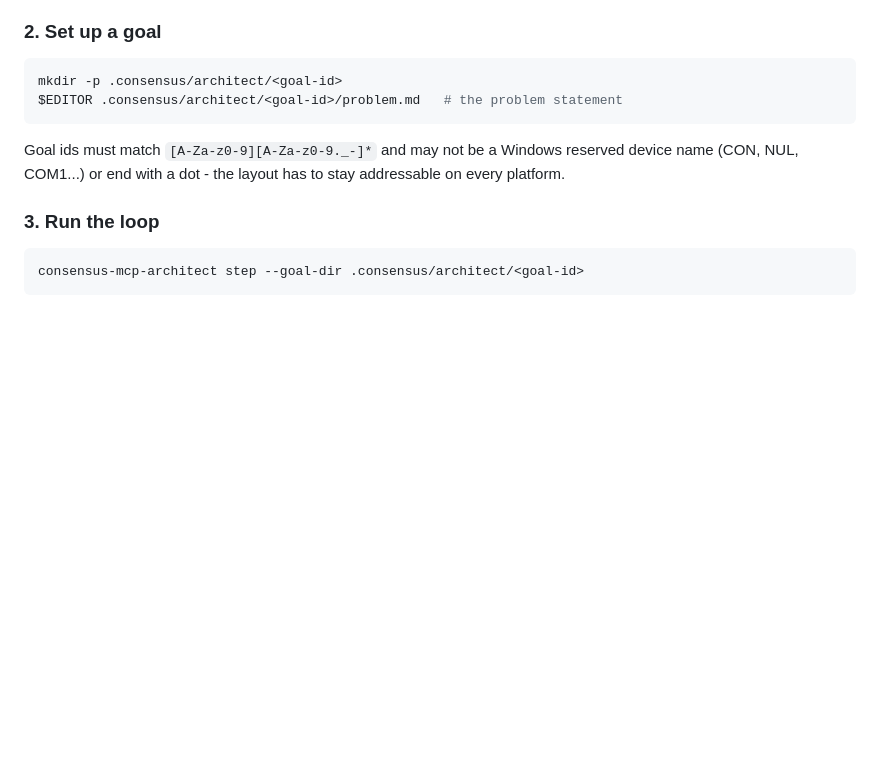
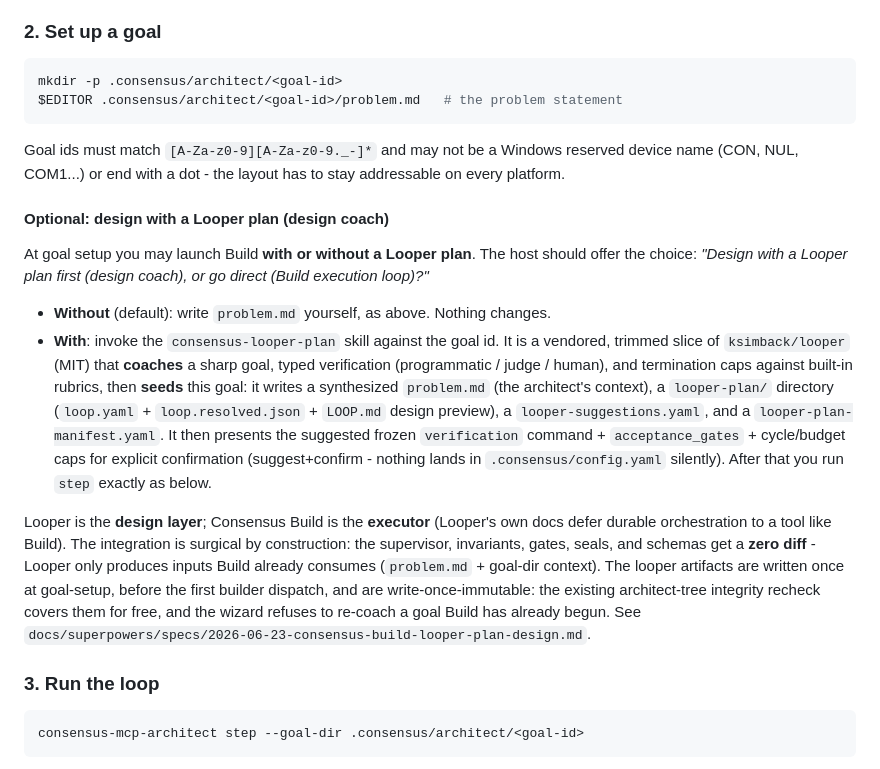
Before and after one commit to StGarca/consensus-mcp, a Markdown page: docs/workflows/architect-build.md, the part around the change. Drawn GitHub-style; blank space fills up the shorter version.

Commit message:
docs(looper-plan): launch toggle in architect-build.md; fix skill rubric refs
Task 12. Documents the with/without-Looper-plan choice at Build goal-setup in
architect-build.md (the canonical Build launch doc; consensus-workflow is
consult-focused and gets the auto-discoverable consensus-looper-plan skill
instead of an off-topic Build section). Also fixes the consensus-looper-plan
SKILL.md to reference rubrics by bare filename (they live in the package, not
the skill dir) so the vendored-skill reference-integrity guard passes - no
rubric duplication.

Co-Authored-By: Claude Opus 4.8 (1M context) <noreply@anthropic.com>
Claude-Session: https://claude.ai/code/session_01Uxm1nPvGw61iEshdbA5uPz

```diff
--- a/docs/workflows/architect-build.md
+++ b/docs/workflows/architect-build.md
@@ -63,6 +63,34 @@ $EDITOR .consensus/architect/<goal-id>/problem.md   # the problem statement
 Goal ids must match `[A-Za-z0-9][A-Za-z0-9._-]*` and may not be a Windows
 reserved device name (CON, NUL, COM1...) or end with a dot - the layout has
 to stay addressable on every platform.
+
+#### Optional: design with a Looper plan (design coach)
+
+At goal setup you may launch Build **with or without a Looper plan**. The host
+should offer the choice: *"Design with a Looper plan first (design coach), or go
+direct (Build execution loop)?"*
+
+- **Without** (default): write `problem.md` yourself, as above. Nothing changes.
+- **With**: invoke the `consensus-looper-plan` skill against the goal id. It is a
+  vendored, trimmed slice of `ksimback/looper` (MIT) that **coaches** a sharp
+  goal, typed verification (programmatic / judge / human), and termination caps
+  against built-in rubrics, then **seeds** this goal: it writes a synthesized
+  `problem.md` (the architect's context), a `looper-plan/` directory
+  (`loop.yaml` + `loop.resolved.json` + `LOOP.md` design preview), a
+  `looper-suggestions.yaml`, and a `looper-plan-manifest.yaml`. It then presents
+  the suggested frozen `verification` command + `acceptance_gates` + cycle/budget
+  caps for explicit confirmation (suggest+confirm - nothing lands in
+  `.consensus/config.yaml` silently). After that you run `step` exactly as below.
+
+Looper is the **design layer**; Consensus Build is the **executor** (Looper's own
+docs defer durable orchestration to a tool like Build). The integration is
+surgical by construction: the supervisor, invariants, gates, seals, and schemas
+get a **zero diff** - Looper only produces inputs Build already consumes
+(`problem.md` + goal-dir context). The looper artifacts are written once at
+goal-setup, before the first builder dispatch, and are write-once-immutable: the
+existing architect-tree integrity recheck covers them for free, and the wizard
+refuses to re-coach a goal Build has already begun. See
+`docs/superpowers/specs/2026-06-23-consensus-build-looper-plan-design.md`.
 
 ### 3. Run the loop
 
```
Also changed, not shown: 1 other file.
